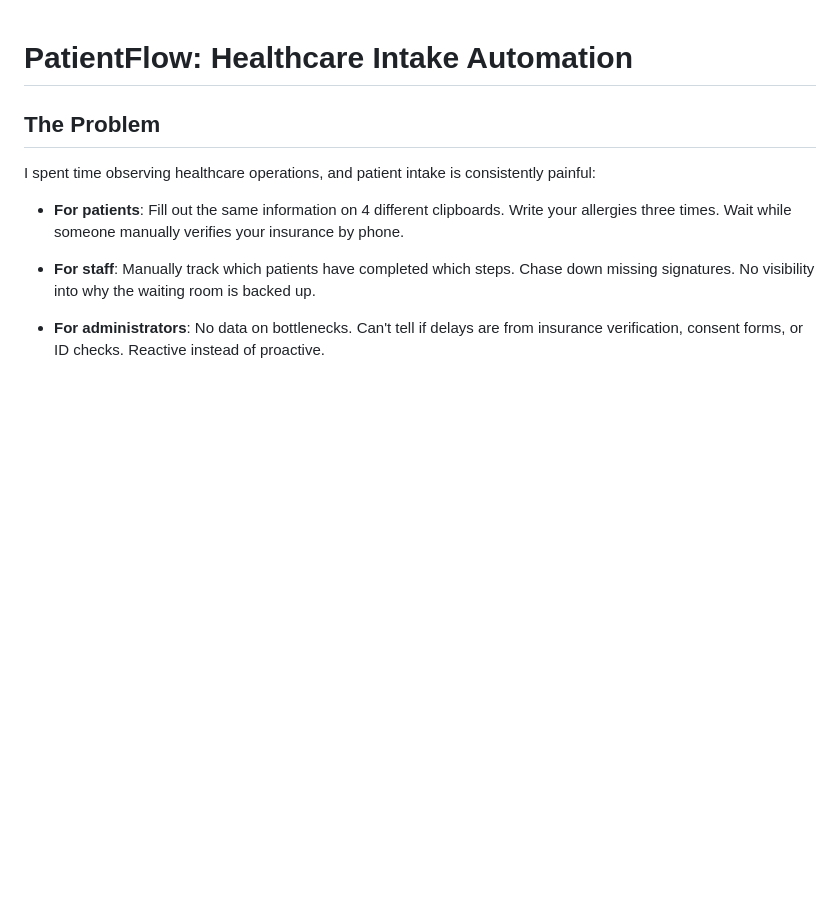
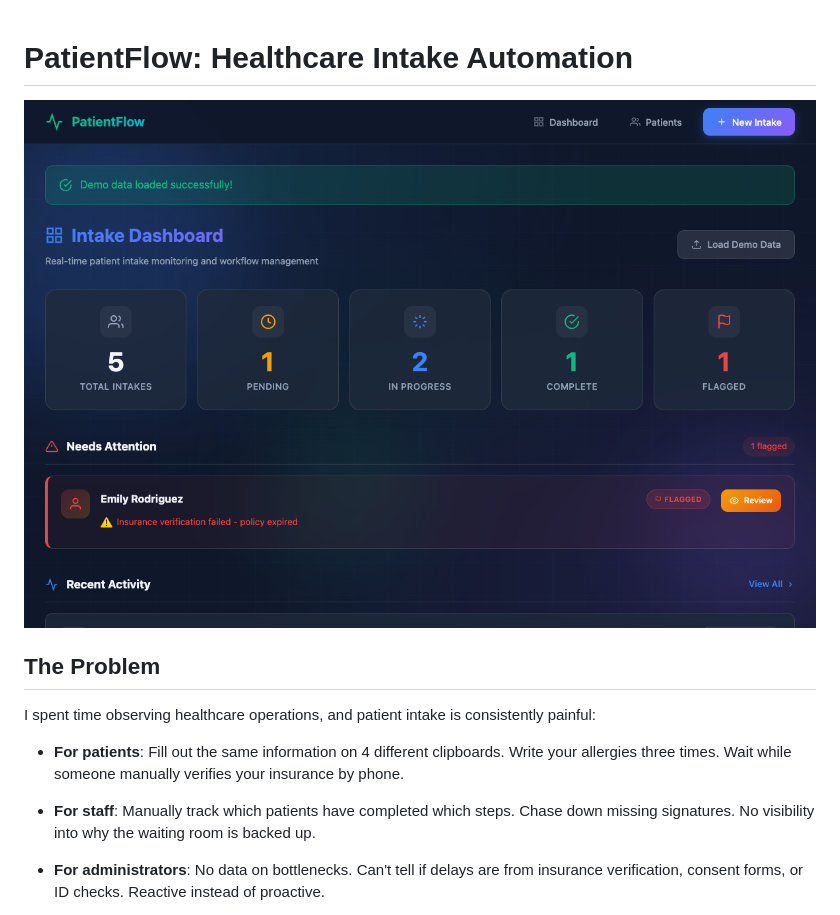
Before and after one commit to violentlydelightful/patient-intake-automation, a Markdown page: README.md, the part around the change. Rendered like a GitHub page; pictures changed too: screenshots/dashboard.png (added); blank space fills up the shorter version.

Commit message:
Fix static path, add dashboard screenshot with demo data

```diff
--- a/README.md
+++ b/README.md
@@ -1,4 +1,6 @@
 # PatientFlow: Healthcare Intake Automation
+
+![Dashboard Screenshot](screenshots/dashboard.png)
 
 ## The Problem
 
```
Also changed, not shown: 1 other file.
